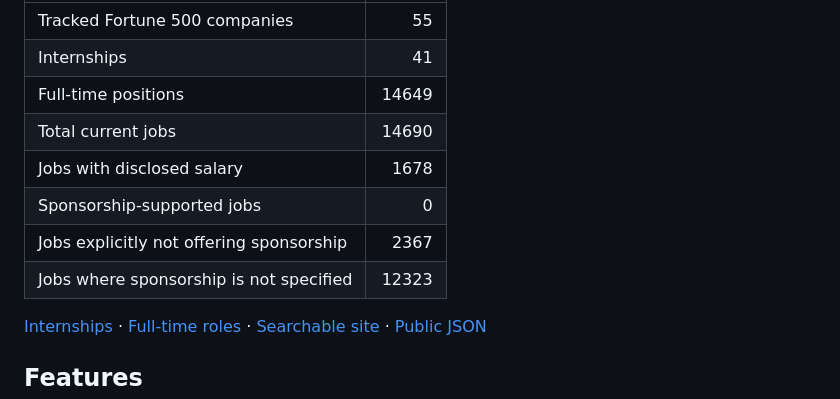
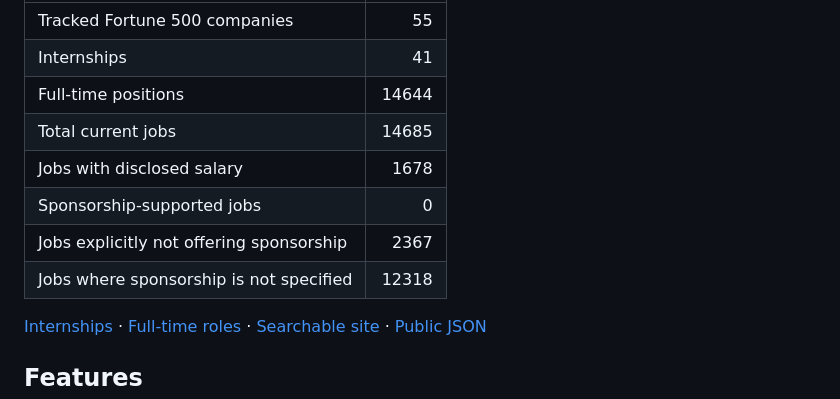
Before and after one commit to Tyelaman/F500-SWE-Internships, a Markdown page: README.md, the part around one of its changes. Drawn GitHub-style.

Commit message:
chore: update F500Tracker jobs

```diff
--- a/README.md
+++ b/README.md
@@ -13,12 +13,12 @@ Last updated: **August 16, 2026 at 07:08 UTC**
 |---|---:|
 | Tracked Fortune 500 companies | 55 |
 | Internships | 41 |
-| Full-time positions | 14649 |
-| Total current jobs | 14690 |
+| Full-time positions | 14644 |
+| Total current jobs | 14685 |
 | Jobs with disclosed salary | 1678 |
 | Sponsorship-supported jobs | 0 |
 | Jobs explicitly not offering sponsorship | 2367 |
-| Jobs where sponsorship is not specified | 12323 |
+| Jobs where sponsorship is not specified | 12318 |
 
 [Internships](jobs/internships.md) · [Full-time roles](jobs/full-time.md) · [Searchable site](https://tyelaman.github.io/F500Tracker/) · [Public JSON](data/jobs.json)
 
```
Also changed, not shown: other parts of README.md (+1 -1 lines), jobs/internships.md (+1 -1 lines).
